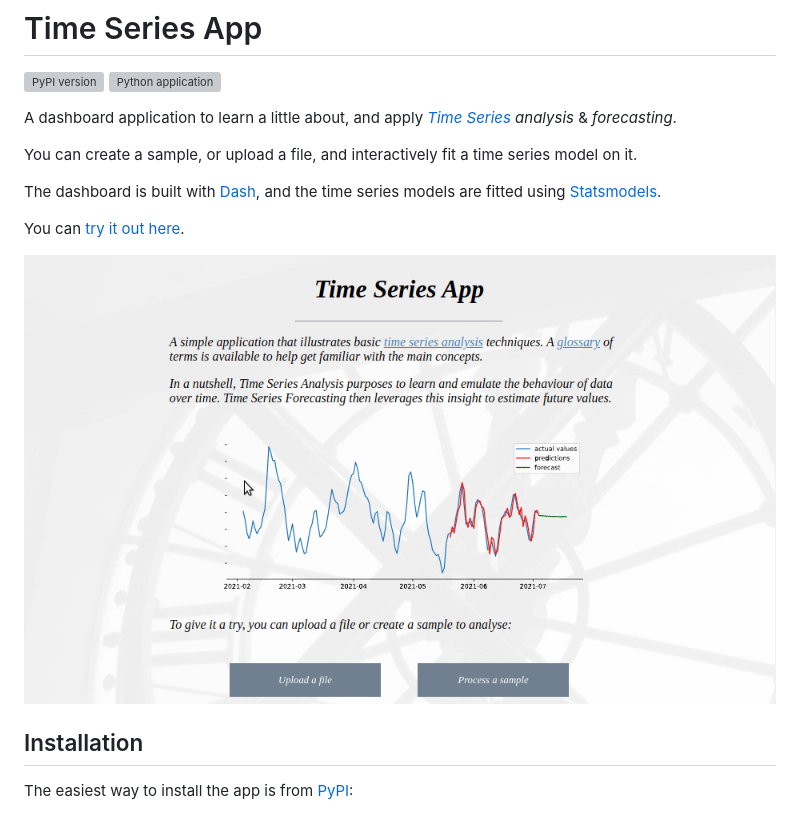
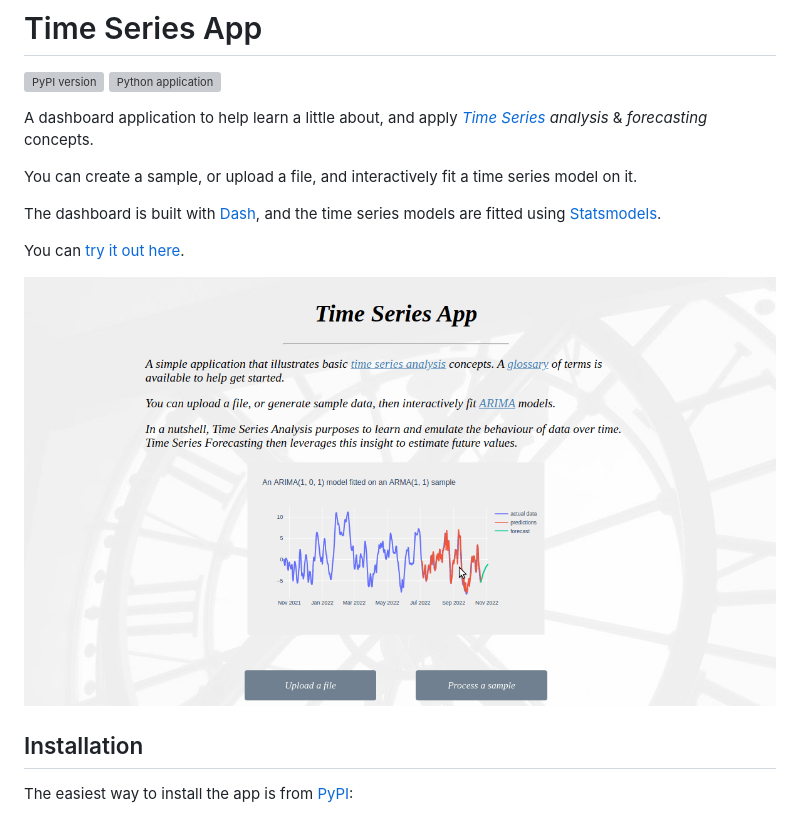
Before and after one commit to Tim-Abwao/time-series-app, a Markdown page: README.md, the part around the change. Drawn GitHub-style; pictures changed too: dashboard.gif (deleted), screencast.gif (added); grey boxes are pictures that could not be loaded.

```diff
--- a/README.md
+++ b/README.md
@@ -3,7 +3,7 @@
 [![PyPI version](https://badge.fury.io/py/ts-app.svg)](https://badge.fury.io/py/ts-app)
 [![Python application](https://github.com/Tim-Abwao/time-series-app/actions/workflows/python-app.yml/badge.svg)](https://github.com/Tim-Abwao/time-series-app/actions/workflows/python-app.yml)
 
-A dashboard application to learn a little about, and apply *[Time Series][wiki_time_series] analysis* & *forecasting*.
+A dashboard application to help learn a little about, and apply *[Time Series][wiki_time_series] analysis* & *forecasting* concepts.
 
 You can create a sample, or upload a file, and interactively fit a time series model on it.
 
@@ -11,7 +11,7 @@ The dashboard is built with [Dash][dash], and the time series models are fitted
 
 You can [try it out here][live-link].
 
-[![screencast of the app](https://raw.githubusercontent.com/Tim-Abwao/time-series-app/master/dashboard.gif)][live-link]
+[![screencast of the app](https://raw.githubusercontent.com/Tim-Abwao/time-series-app/master/screencast.gif)][live-link]
 
 ## Installation
 
```
Also changed, not shown: ts_app/assets/home-page.md (added, +14 -0 lines), ts_app/assets/summary.md (added, +12 -0 lines), 14 other files.
